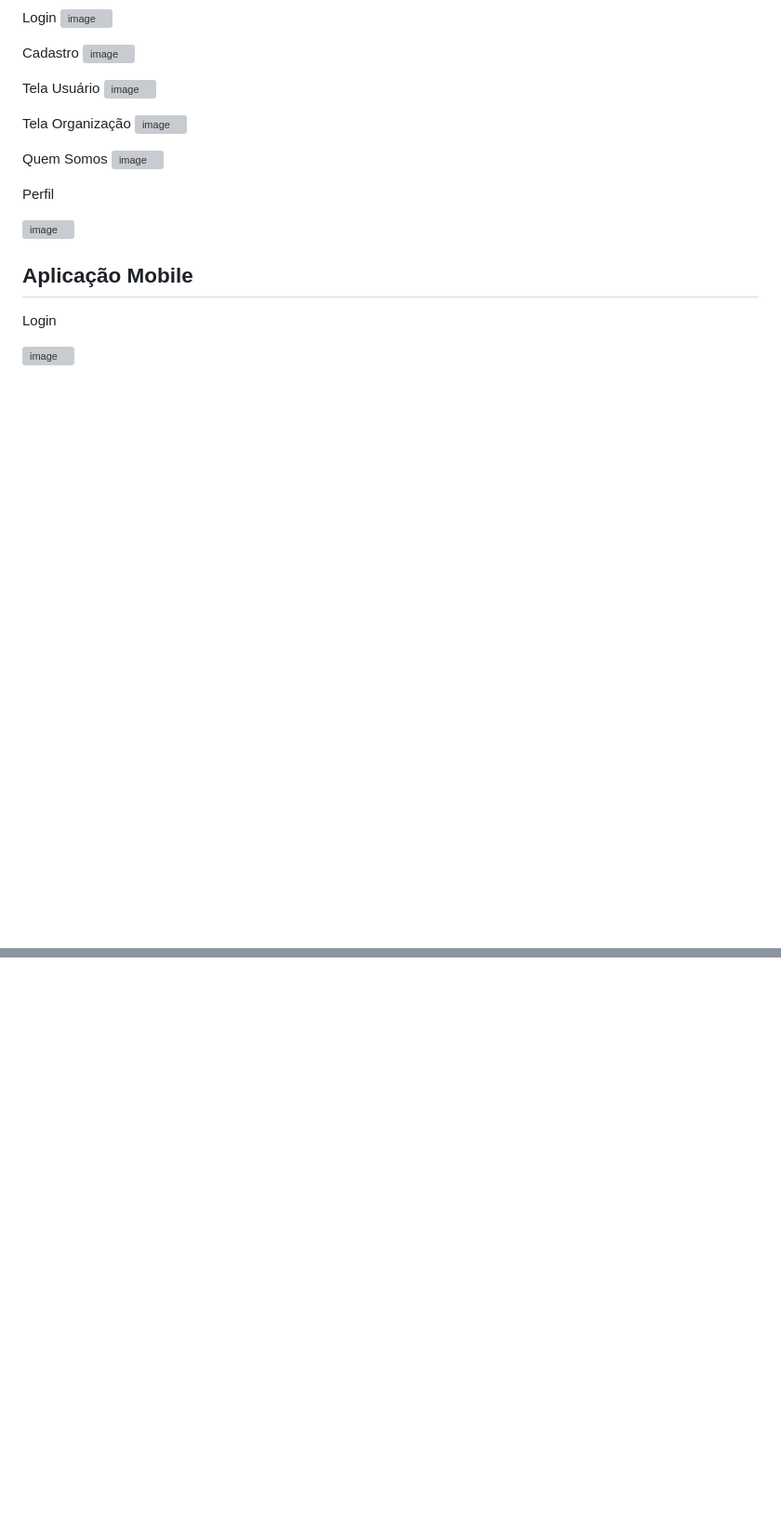
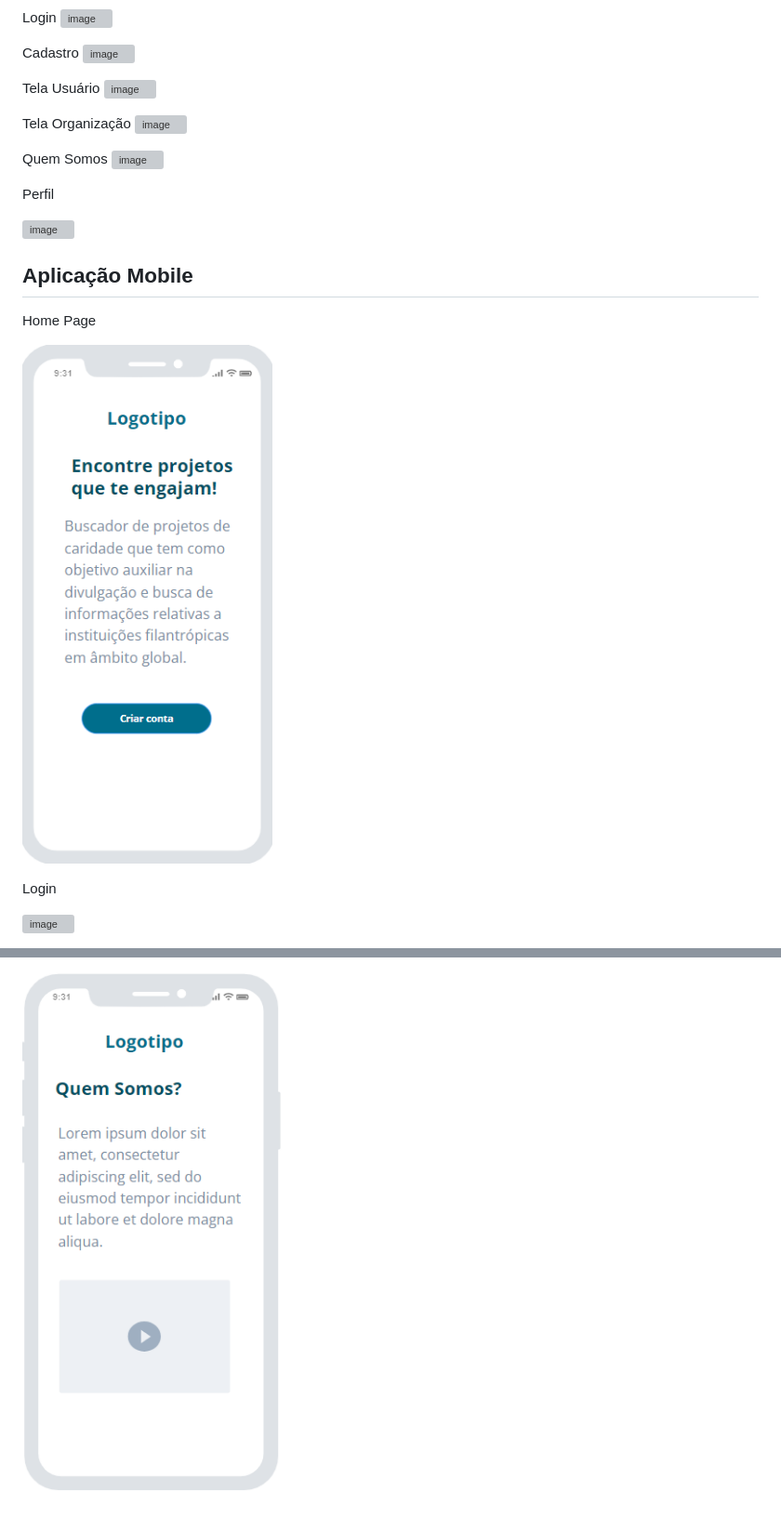
Before and after one commit to ICEI-PUC-Minas-PMV-ADS/pmv-ads-2024-1-e4-proj-infra-t5-projeto-caridade, a Markdown page: docs/04-Projeto de Interface.md, 2 parts joined by grey strips. Shown: that part at 93% size. Rendered like a GitHub page; blank space fills up the shorter version; grey boxes are pictures that could not be loaded.

```diff
--- a/docs/04-Projeto de Interface.md
+++ b/docs/04-Projeto de Interface.md
@@ -46,8 +46,11 @@ Perfil
 
 ![image](https://github.com/ICEI-PUC-Minas-PMV-ADS/pmv-ads-2024-1-e4-proj-infra-t5-projeto-caridade/assets/114882542/71a814a8-23f5-49e2-b71f-7a93a30d8873)
 
+## Aplicação Mobile
 
-## Aplicação Mobile
+Home Page
+
+![alt text](image.png)
 
 Login
 
@@ -54,0 +73 @@ Login
+![alt text](image-4.png)
```
Also changed, not shown: other parts of docs/04-Projeto de Interface.md (+18 -3 lines).
